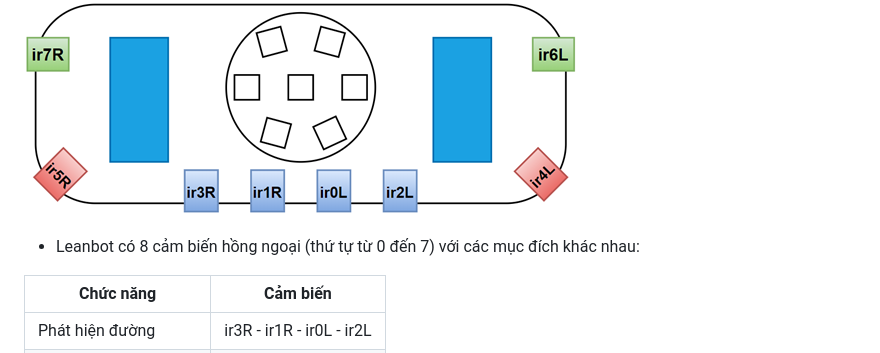
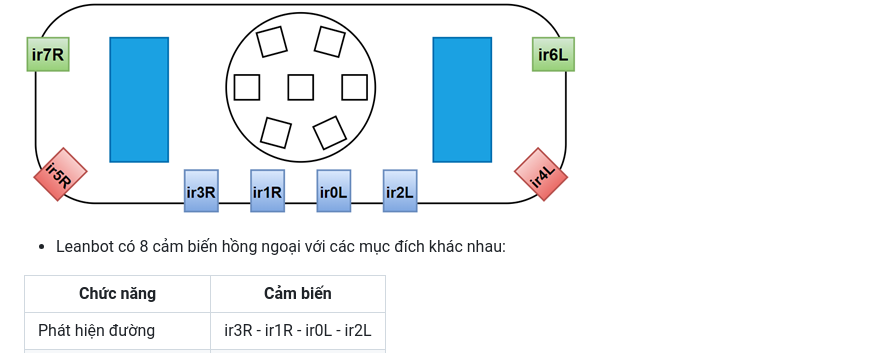
Before and after one commit to ecchallenge2024/web, a Markdown page: Leanbot API Reference/README.md, the part around the change. Drawn GitHub-style.

```diff
--- a/Leanbot API Reference/README.md
+++ b/Leanbot API Reference/README.md
@@ -1049,7 +1049,7 @@ Khoảng cách tối đa của cảm biến là `3,000 mm`, ngoài khoảng các
 # IR Sensors
 
 ![Screenshot](image/LbIRArray.png)
-- Leanbot có 8 cảm biến hồng ngoại (thứ tự từ 0 đến 7) với các mục đích khác nhau:
+- Leanbot có 8 cảm biến hồng ngoại với các mục đích khác nhau:
 
 | Chức năng             | Cảm biến                  |
 | -------------------- |:-------------------------:|
```
